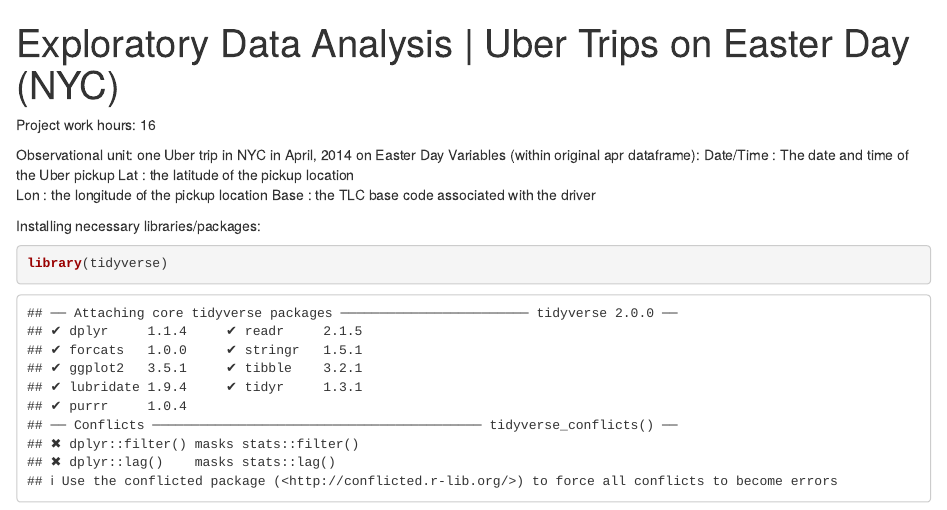
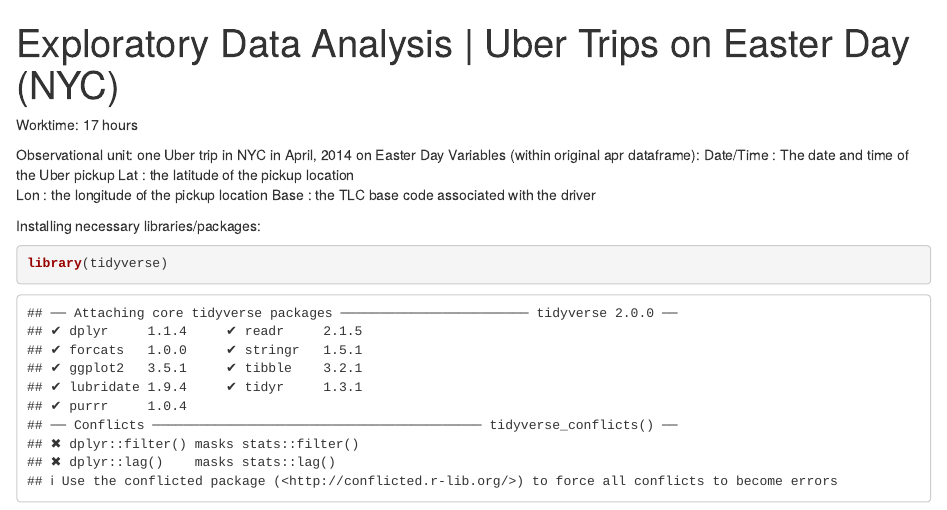
Before and after one commit to asthary23/ubercommutes_EDA, an R Markdown document (EDA_markdown.Rmd): the page in a window 1100 px wide, from its top. Rendered offline with R 4.5, knitr and Pandoc, with nearby package versions; some code elsewhere in the file could not run offline.

Commit message:
timingEDA_markdown.Rmd

```diff
--- a/EDA_markdown.Rmd
+++ b/EDA_markdown.Rmd
@@ -2,7 +2,7 @@
 title: "Exploratory Data Analysis | Uber Trips on Easter Day (NYC)"
 format: html
 ---
-Project work hours: 16
+Worktime: 17 hours
 
 Observational unit: one Uber trip in NYC in April, 2014 on Easter Day
 Variables (within original apr dataframe):
```
